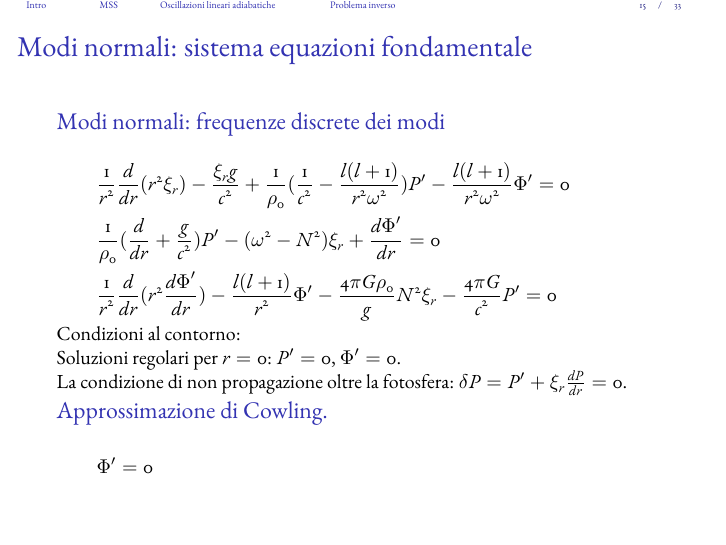
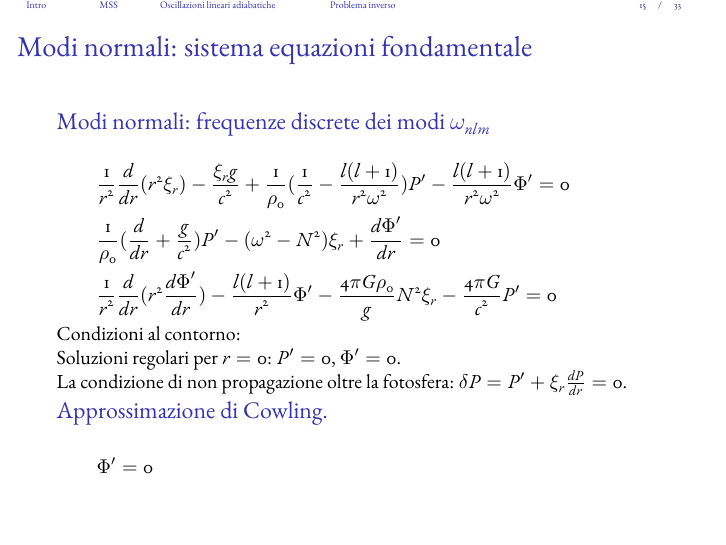
Before and after one commit to Pippetta87/SOSbeamer, LaTeX slides (main.tex): page 15 of 33. Compiled offline with pdfLaTeX.

Commit message:
frequenze discrete

```diff
--- a/main.tex
+++ b/main.tex
@@ -720,7 +720,7 @@ Questo \'e il sistema che determina i modi normali con le opportune condizioni a
 
 \begin{frame}{Modi normali: sistema equazioni fondamentale}
 
-\begin{block}{Modi normali: frequenze discrete dei modi}
+\begin{block}{Modi normali: frequenze discrete dei modi $\omega_{nlm}$}
 
 \begin{subequations}%\label{eigenomega}
 \begin{align*}
```
